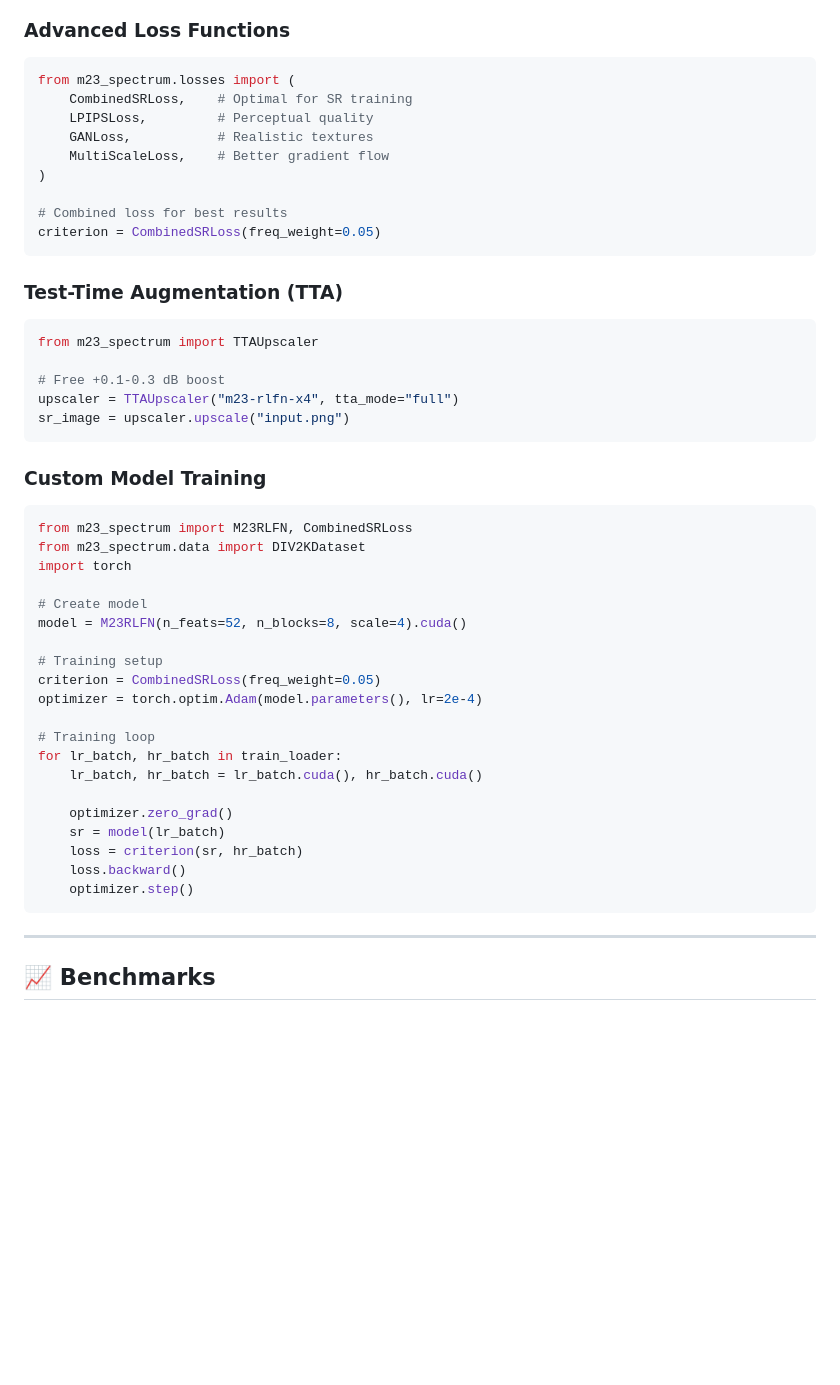
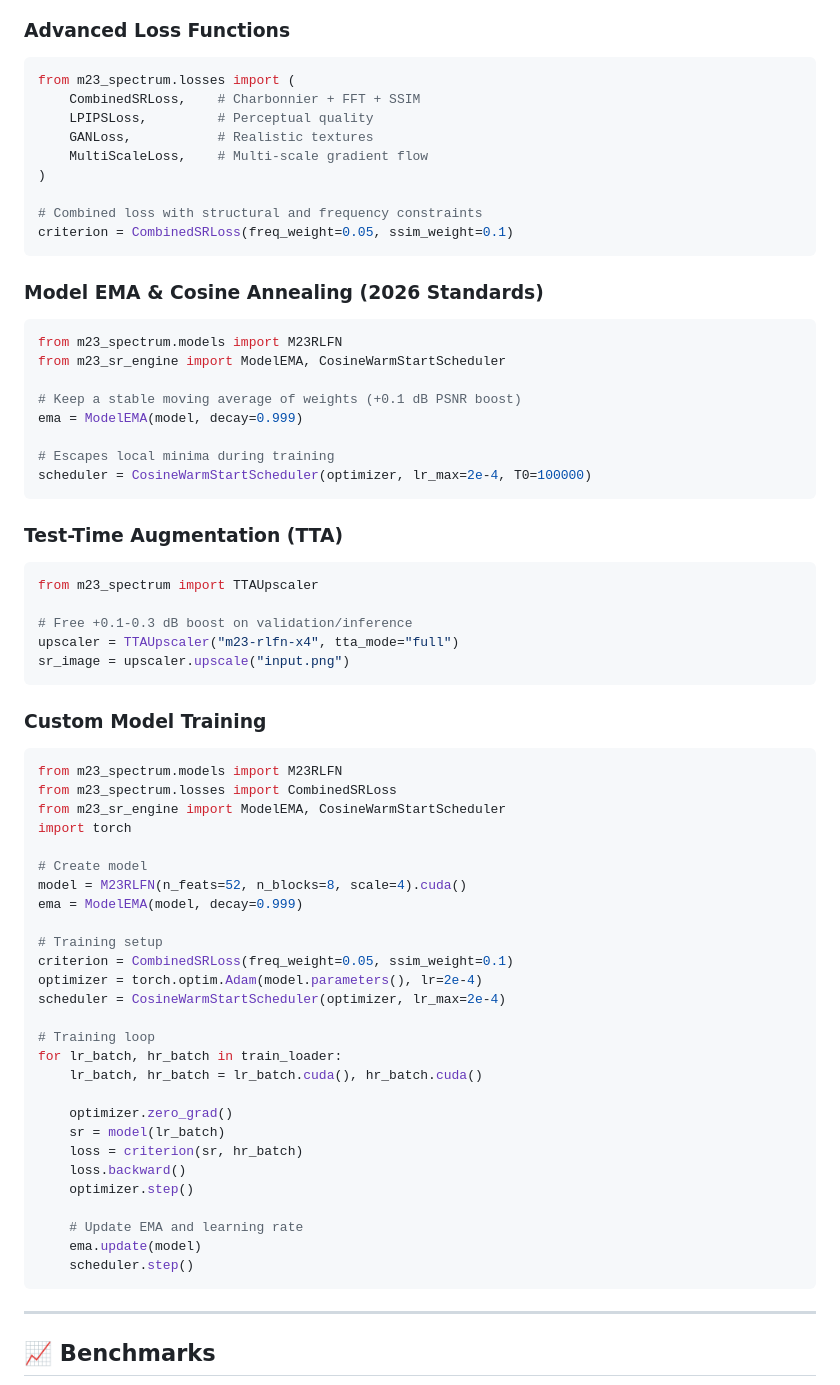
Before and after one commit to m23spectrum/m23-spectrum, a Markdown page: README.md, the part around the change. GitHub-like rendering; blank space fills up the shorter version.

Commit message:
Docs: Update README.md to document SSIMLoss, ModelEMA, and CosineWarmStartScheduler

````diff
--- a/README.md
+++ b/README.md
@@ -75,14 +75,27 @@ python -m m23_spectrum.demo
 
 ```python
 from m23_spectrum.losses import (
-    CombinedSRLoss,    # Optimal for SR training
+    CombinedSRLoss,    # Charbonnier + FFT + SSIM
     LPIPSLoss,         # Perceptual quality
     GANLoss,           # Realistic textures
-    MultiScaleLoss,    # Better gradient flow
+    MultiScaleLoss,    # Multi-scale gradient flow
 )
 
-# Combined loss for best results
-criterion = CombinedSRLoss(freq_weight=0.05)
+# Combined loss with structural and frequency constraints
+criterion = CombinedSRLoss(freq_weight=0.05, ssim_weight=0.1)
+```
+
+### Model EMA & Cosine Annealing (2026 Standards)
+
+```python
+from m23_spectrum.models import M23RLFN
+from m23_sr_engine import ModelEMA, CosineWarmStartScheduler
+
+# Keep a stable moving average of weights (+0.1 dB PSNR boost)
+ema = ModelEMA(model, decay=0.999)
+
+# Escapes local minima during training
+scheduler = CosineWarmStartScheduler(optimizer, lr_max=2e-4, T0=100000)
 ```
 
 ### Test-Time Augmentation (TTA)
@@ -90,7 +103,7 @@ criterion = CombinedSRLoss(freq_weight=0.05)
 ```python
 from m23_spectrum import TTAUpscaler
 
-# Free +0.1-0.3 dB boost
+# Free +0.1-0.3 dB boost on validation/inference
 upscaler = TTAUpscaler("m23-rlfn-x4", tta_mode="full")
 sr_image = upscaler.upscale("input.png")
 ```
@@ -98,16 +111,19 @@ sr_image = upscaler.upscale("input.png")
 ### Custom Model Training
 
 ```python
-from m23_spectrum import M23RLFN, CombinedSRLoss
-from m23_spectrum.data import DIV2KDataset
+from m23_spectrum.models import M23RLFN
+from m23_spectrum.losses import CombinedSRLoss
+from m23_sr_engine import ModelEMA, CosineWarmStartScheduler
 import torch
 
 # Create model
 model = M23RLFN(n_feats=52, n_blocks=8, scale=4).cuda()
+ema = ModelEMA(model, decay=0.999)
 
 # Training setup
-criterion = CombinedSRLoss(freq_weight=0.05)
+criterion = CombinedSRLoss(freq_weight=0.05, ssim_weight=0.1)
 optimizer = torch.optim.Adam(model.parameters(), lr=2e-4)
+scheduler = CosineWarmStartScheduler(optimizer, lr_max=2e-4)
 
 # Training loop
 for lr_batch, hr_batch in train_loader:
@@ -118,6 +134,10 @@ for lr_batch, hr_batch in train_loader:
     loss = criterion(sr, hr_batch)
     loss.backward()
     optimizer.step()
+
+    # Update EMA and learning rate
+    ema.update(model)
+    scheduler.step()
 ```
 
 ---
````
